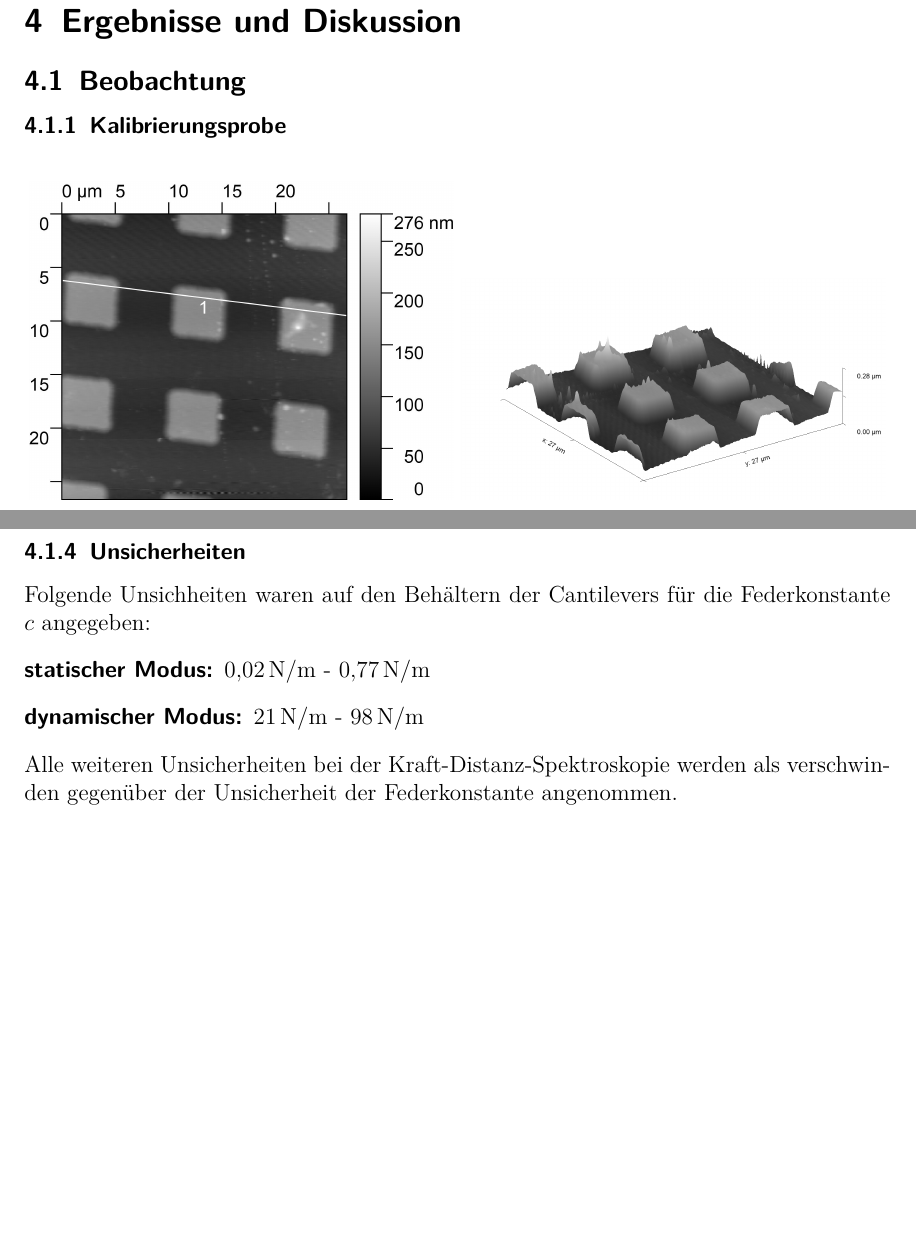
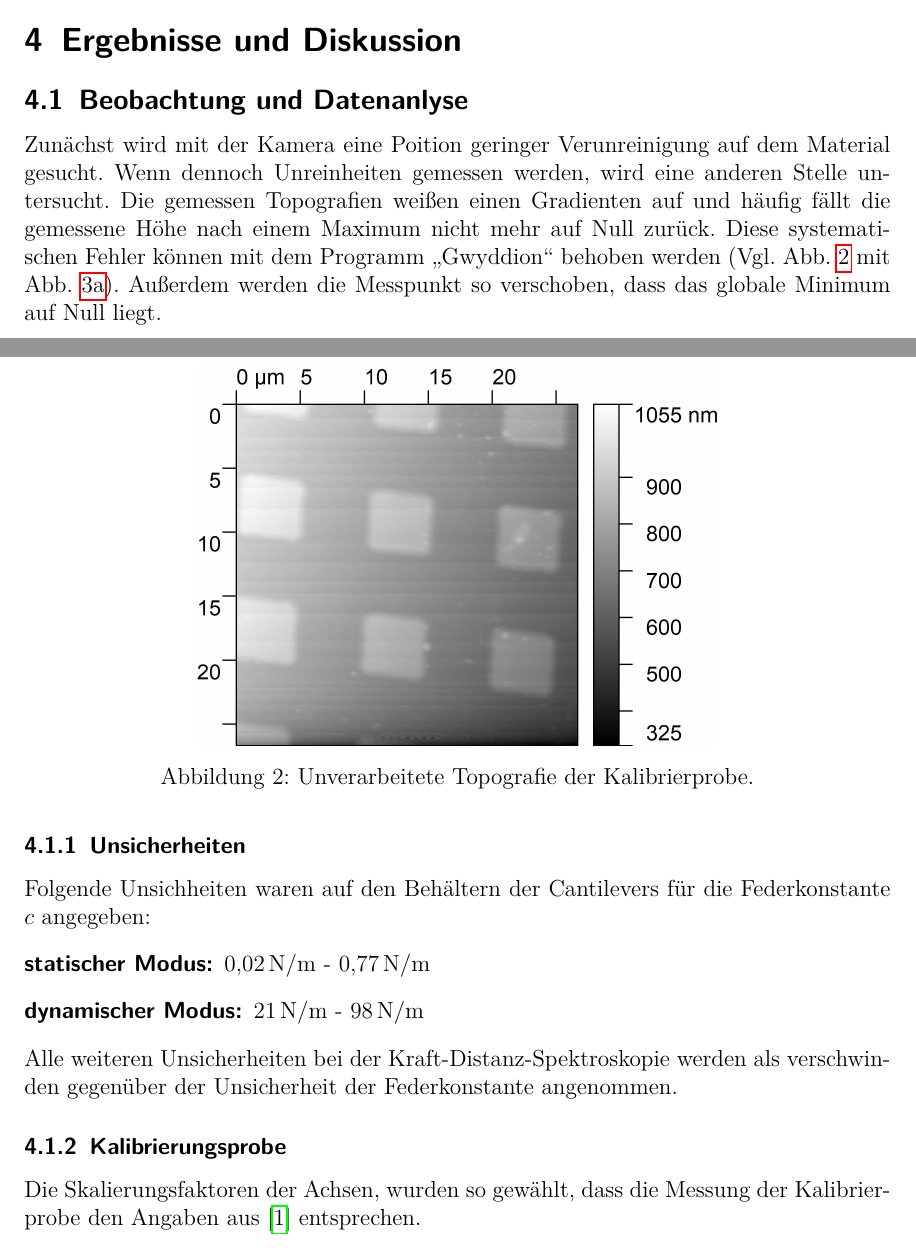
Before and after one commit to APN-Pucky/FPrakt, a LaTeX document (AFM/BA-C-04_AFM_05-11-2018.tex): two parts of pages 6 and 13 of 20 before the commit and two parts of pages 5 and 6 of 21 after it, joined at a grey line, cut so that both start at the same text, the shorter picture padded with empty space. Compiled offline with pdfLaTeX.

Commit message:
AFM: Teilweise MV done

```diff
--- a/AFM/BA-C-04_AFM_05-11-2018.tex
+++ b/AFM/BA-C-04_AFM_05-11-2018.tex
@@ -174,20 +174,38 @@
 	%TODO Unsicherheiten
 
 
-	\subsection{Beobachtung}
+	\subsection{Beobachtung und Datenanlyse}
 	%TODO Einflüsse von veränderten Parametern auf Messung
 	%TODO Texte
 
-	%TODO Streifen nach Maximum
-	%TODO Rotation schwer vollständig zu beheben
-	%TODO Gradient wurde mit Gwyddion entfernt, Streifen fragemente auch Tiefste Messung auf Null gesetzt.
-  %TODO häufig verschmutzngen/unschön => trial and error.
+	Zunächst wird mit der Kamera eine Poition geringer Verunreinigung auf dem Material gesucht.
+	Wenn dennoch Unreinheiten gemessen werden, wird eine anderen Stelle untersucht.
+	Die gemessen Topografien weißen einen Gradienten auf und häufig fällt die gemessene Höhe nach einem Maximum nicht mehr auf Null zurück. %TODO Ist das Verständlich oder eher Streifen/Schlieren schrieben
+	Diese systematischen Fehler können mit dem Programm "Gwyddion" behoben werden (Vgl. \cref{fig_kali_raw} mit \cref{fig_kali_top}).
+	Außerdem werden die Messpunkt so verschoben, dass das globale Minimum auf Null liegt.
 
-\subsubsection{Kalibrierungsprobe}
+	\begin{figure}[H]
+			\includegraphics[width=.6\linewidth]{images/Kali/raw}
+			\caption{Unverarbeitete Topografie der Kalibrierprobe.}
+			\label{fig_kali_raw}
+	\end{figure}
+
+\subsubsection{Unsicherheiten}
+	Folgende Unsichheiten waren auf den Behältern der Cantilevers für die Federkonstante $c$ angegeben:
+	\begin{description}
+		\item[statischer Modus:] \SI{0.02}{N/m} - \SI{0.77}{N/m} % 0.395+-0.375
+		\item[dynamischer Modus:] \SI{21}{N/m} - \SI{98}{N/m} %TODO hab ich net benützt, notwendig?
+	\end{description}
+	Alle weiteren Unsicherheiten bei der Kraft-Distanz-Spektroskopie werden als verschwinden gegenüber der Unsicherheit der Federkonstante angenommen.
+\subsubsection{Kalibrierungsprobe}\label{sss_kali} %TODO Kalibrierungsprobe to Kalibrierprobe
+%TODO Rotation
+Die Skalierungsfaktoren der Achsen, wurden so gewählt, dass die Messung der Kalibrierprobe den Angaben aus \cite{Anleitung} entsprechen.
 \begin{figure}[H]
 			\subcaptionbox{Draufsicht \label{fig_kali_top}}{\includegraphics[width=.49\linewidth]{images/Kali/Top}}
 			\subcaptionbox{3D-Sicht \label{fig_kali_3d}}{\includegraphics[width=.49\linewidth]{images/Kali/3D}}
 			\subcaptionbox{Profil entlang der Geraden 1 in \cref{fig_kali_top}.
 			 \label{fig_kali_profil}}{\includegraphics[width=.7\linewidth]{images/Kali/Profil}}
-			\caption{Kalibrierungsprobe.} %TODO erklären, dass das Profil unten jeweils dem z-Profil entlang der Gerade entspricht, die "1" reicht mMn nicht, schreib halt statt "Profil 1" einfach "Profil entlang der Gerade 1 in Bild a)", gilt für alle Bildcluster
+			\caption{Kalibrierungsprobe.}
 \end{figure}
+	% snap-offs 26.287, 28, 25.557, 35.1, 29.6 => 28.9
+	Die Adhäsionskraft, welche an einem Punkt auf den Cantilever wirkt, während dieser sich von dem Material wegbewegt, lässt sich direkt aus dem Snap-off $s$ und der Federkonstante mit \cref{eq_adh} bestimmen.
@@ -261,11 +288,3 @@
 			\caption{TGT1 Probe.}
 \end{figure}
 
-	\subsubsection{Unsicherheiten}
-	Folgende Unsichheiten waren auf den Behältern der Cantilevers für die Federkonstante $c$ angegeben:
-	\begin{description}
-		\item[statischer Modus:] \SI{0.02}{N/m} - \SI{0.77}{N/m} % 0.395+-0.375
-		\item[dynamischer Modus:] \SI{21}{N/m} - \SI{98}{N/m} %TODO hab ich net benützt, notwendig?
-	\end{description}
-	Alle weiteren Unsicherheiten bei der Kraft-Distanz-Spektroskopie werden als verschwinden gegenüber der Unsicherheit der Federkonstante angenommen.
-	\subsection{Datenanalyse}
```
Also changed, not shown: AFM/images/Kali/raw.jpg (added), AFM/BA-C-04_AFM_05-11-2018.tex (31 more changed lines).
